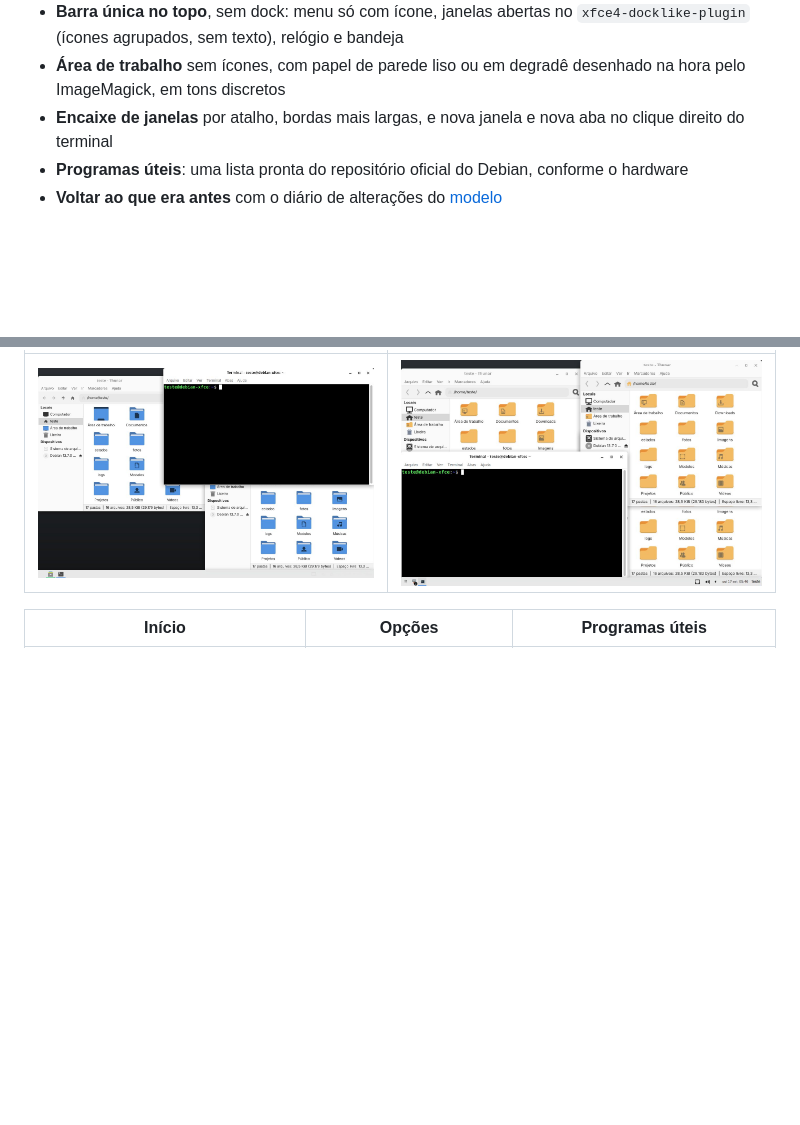
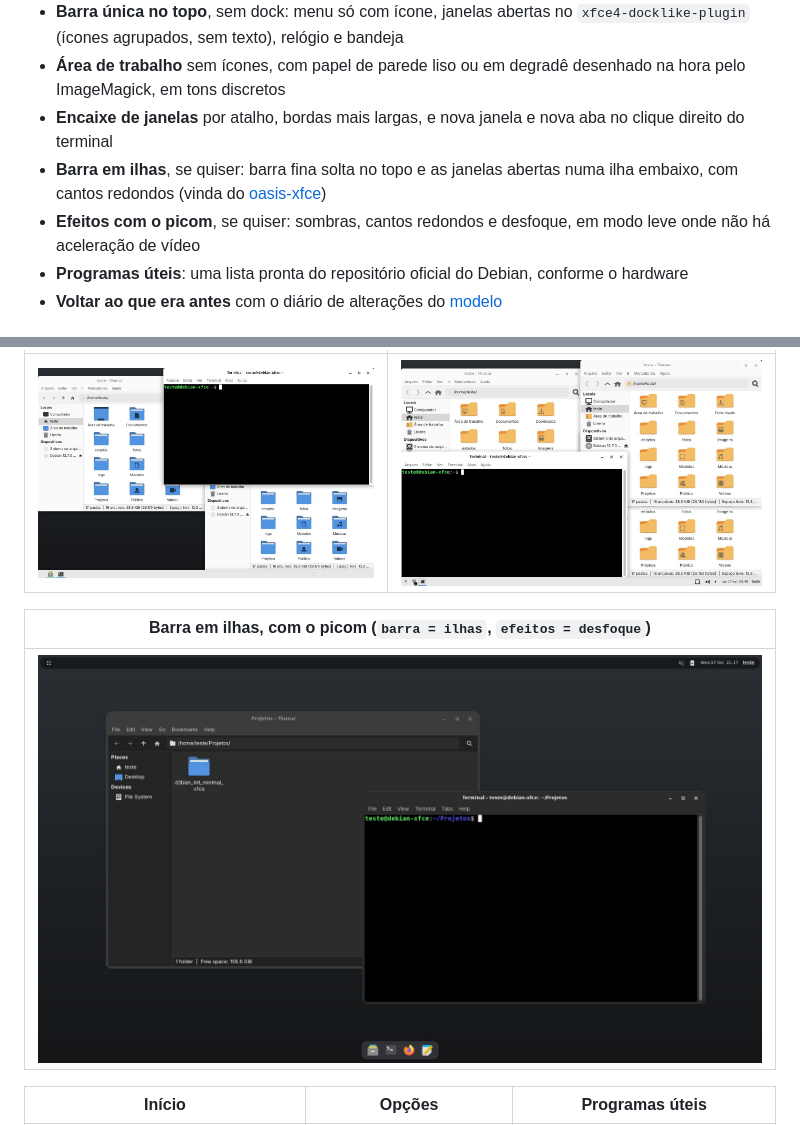
Before and after one commit to diego-luz/minimal-xfce, a Markdown page: README.md, 2 parts joined by grey strips. GitHub-like rendering; pictures changed too: docs/imagens/resultado-ilhas.jpg (added); blank space fills up the shorter version.

```diff
--- a/README.md
+++ b/README.md
@@ -38,6 +38,10 @@ python3 -m d3bian_init_minimal_xfce        # pede a senha uma vez e abre o paine
 - **Área de trabalho** sem ícones, com papel de parede liso ou em degradê
   desenhado na hora pelo ImageMagick, em tons discretos
 - **Encaixe de janelas** por atalho, bordas mais largas, e nova janela e nova aba no clique direito do terminal
+- **Barra em ilhas**, se quiser: barra fina solta no topo e as janelas abertas numa
+  ilha embaixo, com cantos redondos (vinda do [oasis-xfce](https://git.saberdl.dev.br/d3bian-temas/oasis-xfce))
+- **Efeitos com o picom**, se quiser: sombras, cantos redondos e desfoque, em modo
+  leve onde não há aceleração de vídeo
 - **Programas úteis**: uma lista pronta do repositório oficial do Debian, conforme o hardware
 - **Voltar ao que era antes** com o diário de alterações do [modelo](https://git.saberdl.dev.br/d3bian-temas/modelo)
 
@@ -47,6 +51,10 @@ python3 -m d3bian_init_minimal_xfce        # pede a senha uma vez e abre o paine
 | Com outras opções da página | Mais uma combinação de opções |
 |---|---|
 | ![Com outras opções da página](docs/imagens/resultado-opcao.jpg) | ![Mais uma combinação de opções](docs/imagens/resultado-opcao2.jpg) |
+
+| Barra em ilhas, com o picom (`barra = ilhas`, `efeitos = desfoque`) |
+|---|
+| ![Barra em ilhas, com o picom](docs/imagens/resultado-ilhas.jpg) |
 
 | Início | Opções | Programas úteis |
 |---|---|---|
```
Also changed, not shown: docs/desenvolvimento.md (+22 -2 lines), docs/uso.md (+65 -2 lines), 16 other files.
